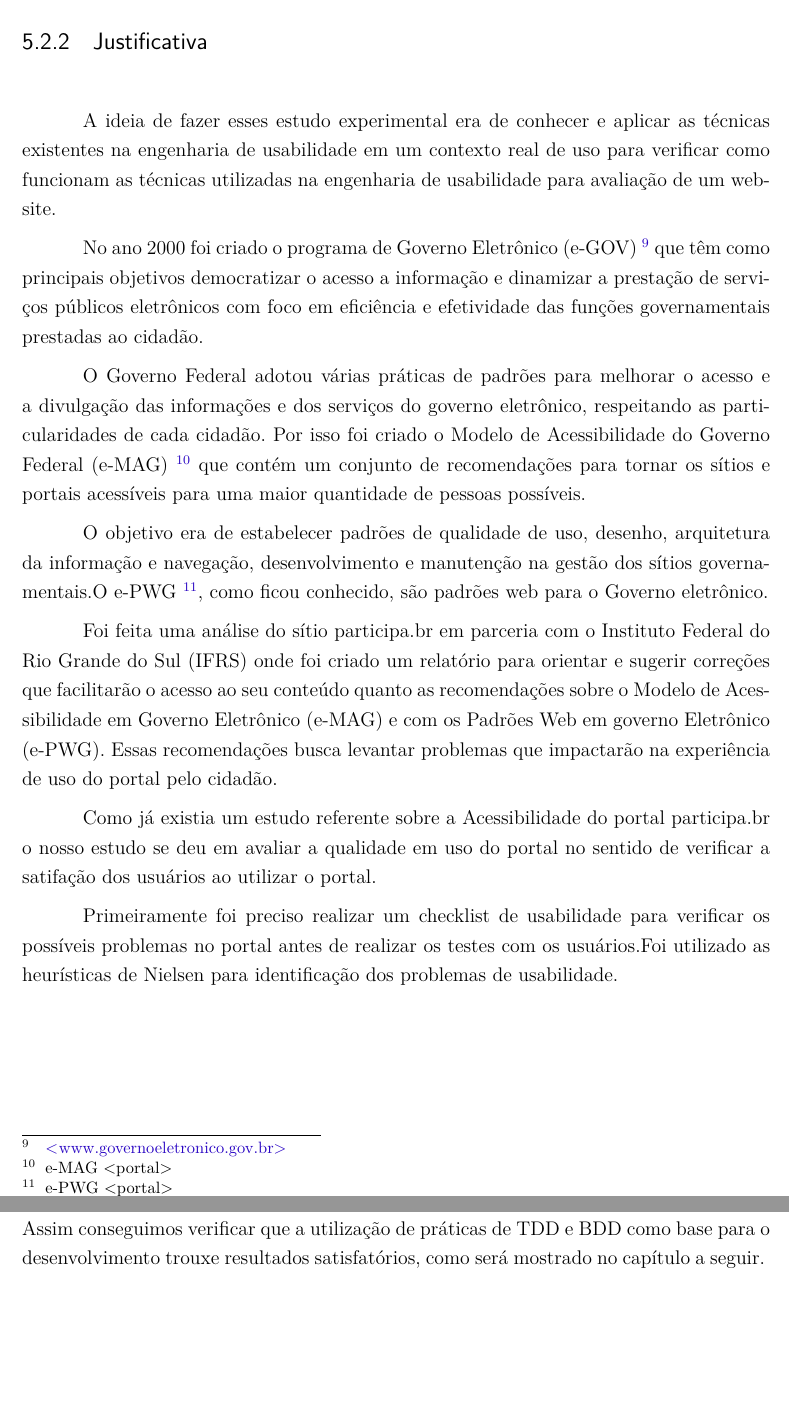
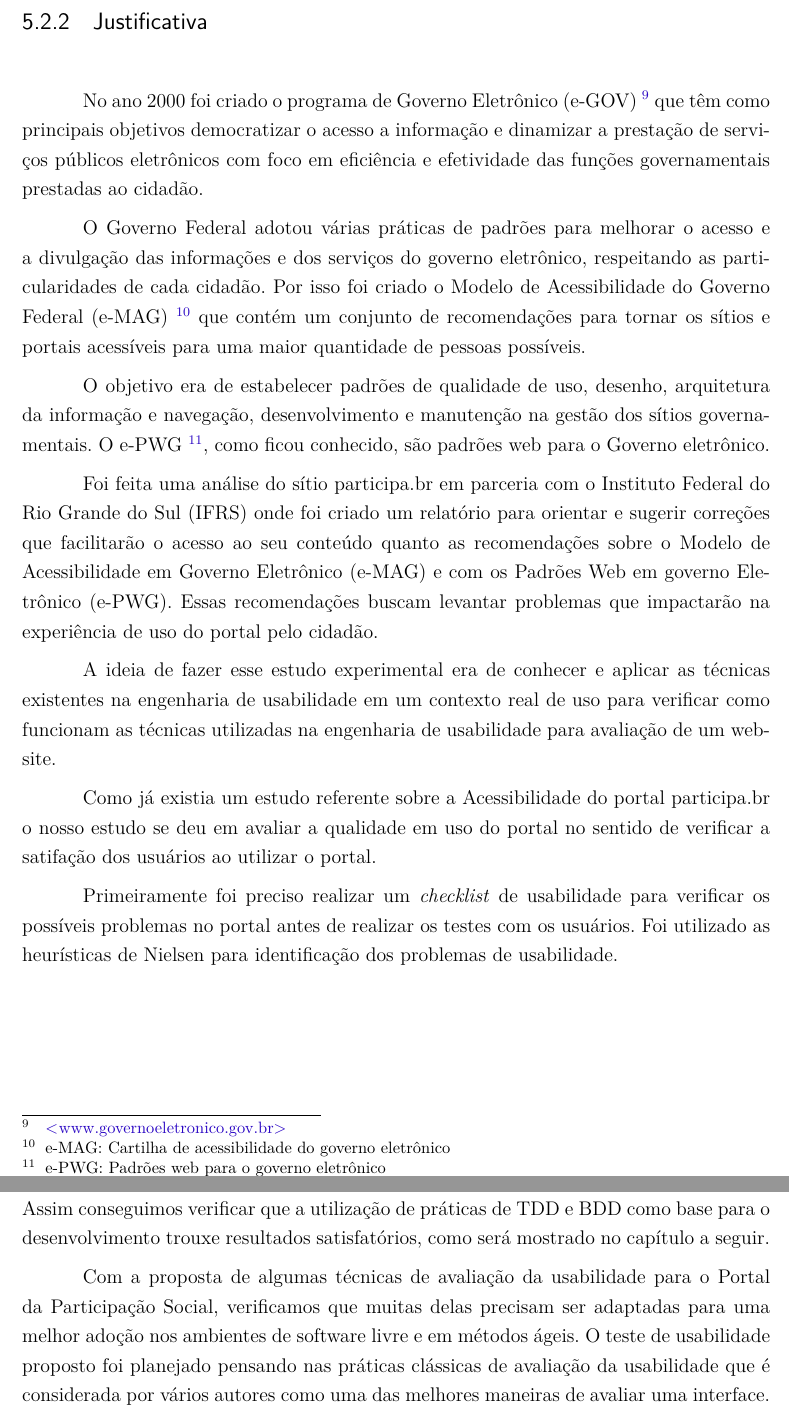
Before and after one commit to riurick/tcc_texto, a LaTeX thesis (tcc.tex, which reads capitulos/6-estudo_experimental.tex): two parts of pages 65 and 85 of 111, joined at a grey line, cut so that both start at the same text, the shorter picture padded with empty space. Compiled offline with pdfLaTeX.

Commit message:
correções do texto

```diff
--- a/capitulos/6-estudo_experimental.tex
+++ b/capitulos/6-estudo_experimental.tex
@@ -109,23 +109,21 @@ O Portal da Participação Social \footnote{\url{participa.br}} é um portal que
 
 \subsection{Justificativa}
 
-	A ideia de fazer esses estudo experimental era de conhecer e aplicar as técnicas existentes na engenharia de usabilidade em um contexto real de uso para verificar como funcionam as técnicas utilizadas na engenharia de usabilidade para avaliação de um website.
-
-
-
 	% verificar essa justificativa
 
 	No ano 2000 foi criado o programa de Governo Eletrônico (e-GOV) \footnote{\url{www.governoeletronico.gov.br}} que têm como principais objetivos democratizar o acesso a informação e dinamizar a prestação de serviços públicos eletrônicos com foco em eficiência e efetividade das funções governamentais prestadas ao cidadão.
 
-	O Governo Federal adotou várias práticas de padrões para melhorar o acesso e a divulgação das informações e dos serviços do governo eletrônico, respeitando as particularidades de cada cidadão. Por isso foi criado o Modelo de Acessibilidade do Governo Federal (e-MAG) \footnote{e-MAG <portal>} que contém um conjunto de recomendações para tornar os sítios e portais acessíveis para uma maior quantidade de pessoas possíveis.
+	O Governo Federal adotou várias práticas de padrões para melhorar o acesso e a divulgação das informações e dos serviços do governo eletrônico, respeitando as particularidades de cada cidadão. Por isso foi criado o Modelo de Acessibilidade do Governo Federal (e-MAG) \footnote{e-MAG: Cartilha de acessibilidade do governo eletrônico} que contém um conjunto de recomendações para tornar os sítios e portais acessíveis para uma maior quantidade de pessoas possíveis.
 
-	O objetivo era de estabelecer padrões de qualidade de uso, desenho, arquitetura da informação e navegação, desenvolvimento e manutenção na gestão dos sítios governamentais.O  e-PWG \footnote{e-PWG <portal>}, como ficou conhecido, são padrões web para o Governo eletrônico.
+	O objetivo era de estabelecer padrões de qualidade de uso, desenho, arquitetura da informação e navegação, desenvolvimento e manutenção na gestão dos sítios governamentais. O e-PWG \footnote{e-PWG: Padrões web para o governo eletrônico}, como ficou conhecido, são padrões web para o Governo eletrônico.
 
-	Foi feita uma análise do sítio participa.br em parceria com o Instituto Federal do Rio Grande do Sul (IFRS) onde foi criado um relatório para orientar e sugerir correções que facilitarão o acesso ao seu conteúdo quanto as recomendações sobre o Modelo de Acessibilidade em Governo Eletrônico (e-MAG) e com os Padrões Web em governo Eletrônico (e-PWG). Essas recomendações busca levantar problemas que impactarão na experiência de uso do portal pelo cidadão.
+	Foi feita uma análise do sítio participa.br em parceria com o Instituto Federal do Rio Grande do Sul (IFRS) onde foi criado um relatório para orientar e sugerir correções que facilitarão o acesso ao seu conteúdo quanto as recomendações sobre o Modelo de Acessibilidade em Governo Eletrônico (e-MAG) e com os Padrões Web em governo Eletrônico (e-PWG). Essas recomendações buscam levantar problemas que impactarão na experiência de uso do portal pelo cidadão.
+
+	A ideia de fazer esse estudo experimental era de conhecer e aplicar as técnicas existentes na engenharia de usabilidade em um contexto real de uso para verificar como funcionam as técnicas utilizadas na engenharia de usabilidade para avaliação de um website.
 
 	Como já existia um estudo referente sobre a Acessibilidade do portal participa.br o nosso estudo se deu em avaliar a qualidade em uso do portal no sentido de verificar a satifação dos usuários ao utilizar o portal.
 
-	Primeiramente foi preciso realizar um checklist de usabilidade para verificar os possíveis problemas no portal antes de realizar os testes com os usuários.Foi utilizado as heurísticas de Nielsen para identificação dos problemas de usabilidade.
+	Primeiramente foi preciso realizar um \textit{checklist} de usabilidade para verificar os possíveis problemas no portal antes de realizar os testes com os usuários. Foi utilizado as heurísticas de Nielsen para identificação dos problemas de usabilidade.
 
 \subsection{Definição do Estudo Experimental}
 
@@ -927,3 +925,5 @@ Abaixo estão descritos os testes desenvolvidos para o \textit{plugin}:
 \section{Considerações finais}
 
 O desenvolvimento de testes automatizados é uma prática constante no desenvolvimento da plataforma noosfero e importante na validação de novos recursos desenvolvidos. Assim conseguimos verificar que a utilização de práticas de TDD e BDD como base para o desenvolvimento trouxe resultados satisfatórios, como será mostrado no capítulo a seguir.
+
+Com a proposta de algumas técnicas de avaliação da usabilidade para o Portal da Participação Social, verificamos que muitas delas precisam ser adaptadas para uma melhor adoção nos ambientes de software livre e em métodos ágeis. O teste de usabilidade proposto foi planejado pensando nas práticas clássicas de avaliação da usabilidade que é considerada por vários autores como uma das melhores maneiras de avaliar uma interface.
```
Also changed, not shown: capitulos/8-consideracoes-finais.tex (+3 -3 lines), capitulos/6-estudo_experimental.tex (14 more changed lines).
